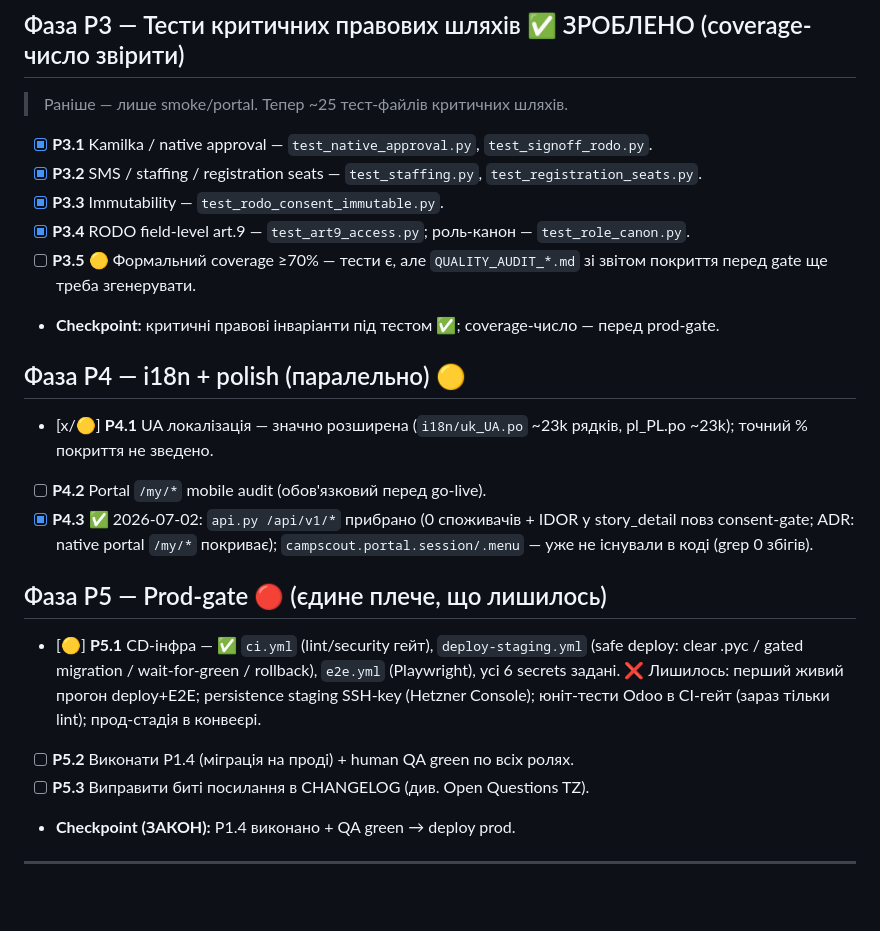
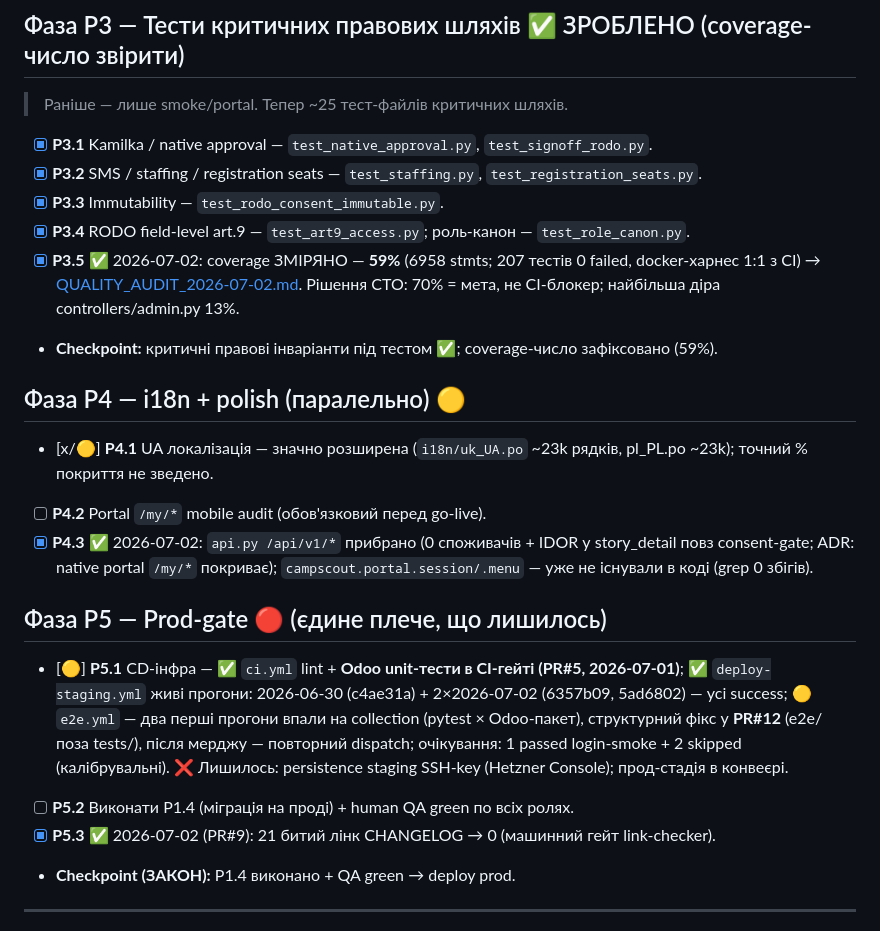
Before and after one commit to fayna-digital/fayna-campscout, a Markdown page: docs/PLAN.md, the part around the change. GitHub-like rendering; blank space fills up the shorter version.

```diff
--- a/docs/PLAN.md
+++ b/docs/PLAN.md
@@ -62,8 +62,8 @@ PROD-GATE (ЗАКОН): P1-виконання + human QA green  ⇒  тільк
 - [x] **P3.2** SMS / staffing / registration seats — `test_staffing.py`, `test_registration_seats.py`.
 - [x] **P3.3** Immutability — `test_rodo_consent_immutable.py`.
 - [x] **P3.4** RODO field-level art.9 — `test_art9_access.py`; роль-канон — `test_role_canon.py`.
-- [ ] **P3.5** 🟡 Формальний coverage ≥70% — тести є, але `QUALITY_AUDIT_*.md` зі звітом покриття перед gate ще треба згенерувати.
-- **Checkpoint:** критичні правові інваріанти під тестом ✅; coverage-число — перед prod-gate.
+- [x] **P3.5** ✅ 2026-07-02: coverage ЗМІРЯНО — **59%** (6958 stmts; 207 тестів 0 failed, docker-харнес 1:1 з CI) → [QUALITY_AUDIT_2026-07-02.md](QUALITY_AUDIT_2026-07-02.md). Рішення CTO: 70% = мета, не CI-блокер; найбільша діра controllers/admin.py 13%.
+- **Checkpoint:** критичні правові інваріанти під тестом ✅; coverage-число зафіксовано (59%).
 
 ## Фаза P4 — i18n + polish (паралельно) 🟡
 
@@ -73,9 +73,9 @@ PROD-GATE (ЗАКОН): P1-виконання + human QA green  ⇒  тільк
 
 ## Фаза P5 — Prod-gate 🔴 (єдине плече, що лишилось)
 
-- [🟡] **P5.1** CD-інфра — ✅ `ci.yml` (lint/security гейт), `deploy-staging.yml` (safe deploy: clear .pyc / gated migration / wait-for-green / rollback), `e2e.yml` (Playwright), усі 6 secrets задані. ❌ Лишилось: перший живий прогон deploy+E2E; persistence staging SSH-key (Hetzner Console); юніт-тести Odoo в CI-гейт (зараз тільки lint); прод-стадія в конвеєрі.
+- [🟡] **P5.1** CD-інфра — ✅ `ci.yml` lint + **Odoo unit-тести в CI-гейті (PR#5, 2026-07-01)**; ✅ `deploy-staging.yml` живі прогони: 2026-06-30 (c4ae31a) + 2×2026-07-02 (6357b09, 5ad6802) — усі success; 🟡 `e2e.yml` — два перші прогони впали на collection (pytest × Odoo-пакет), структурний фікс у **PR#12** (e2e/ поза tests/), після мерджу — повторний dispatch; очікування: 1 passed login-smoke + 2 skipped (калібрувальні). ❌ Лишилось: persistence staging SSH-key (Hetzner Console); прод-стадія в конвеєрі.
 - [ ] **P5.2** Виконати P1.4 (міграція на проді) + human QA green по всіх ролях.
-- [ ] **P5.3** Виправити биті посилання в CHANGELOG (див. Open Questions TZ).
+- [x] **P5.3** ✅ 2026-07-02 (PR#9): 21 битий лінк CHANGELOG → 0 (машинний гейт link-checker).
 - **Checkpoint (ЗАКОН):** P1.4 виконано + QA green → deploy prod.
 
 ---
```
Also changed, not shown: docs/QUALITY_AUDIT_2026-07-02.md (added, +67 -0 lines).
